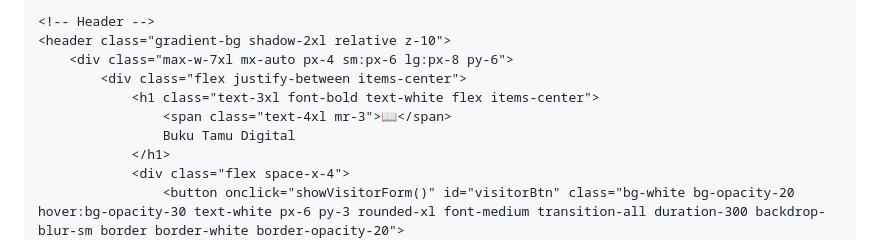
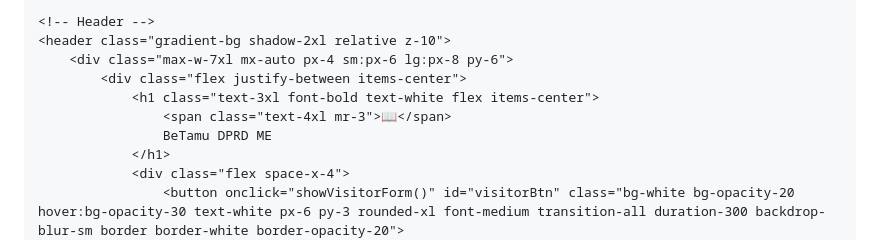
Before and after one commit to humprosetwanme/betamusetwanmuaraenim, a Markdown page: README.md, the part around the change printed below. Rendered like a GitHub page.

```diff
--- a/README.md
+++ b/README.md
@@ -14,7 +14,7 @@
 		  background-size: cover;
 		}
         .bg-overlay {
-            background: rgba(255, 255, 255, 0.95);
+            background: rgba(255, 255, 255, 0.25);
             backdrop-filter: blur(10px);
         }
         .drag-over {
@@ -31,7 +31,7 @@
             backdrop-filter: blur(16px);
         }
         .glass-card {
-            background: rgba(255, 255, 255, 0.9);
+            background: rgba(255, 255, 255, 0.25);
             backdrop-filter: blur(20px);
             border: 1px solid rgba(255, 255, 255, 0.2);
         }
@@ -88,7 +88,7 @@
             <div class="flex justify-between items-center">
                 <h1 class="text-3xl font-bold text-white flex items-center">
                     <span class="text-4xl mr-3">📖</span>
-                    Buku Tamu Digital
+                    BeTamu DPRD ME
                 </h1>
                 <div class="flex space-x-4">
                     <button onclick="showVisitorForm()" id="visitorBtn" class="bg-white bg-opacity-20 hover:bg-opacity-30 text-white px-6 py-3 rounded-xl font-medium transition-all duration-300 backdrop-blur-sm border border-white border-opacity-20">
```
Also changed, not shown: other parts of README.md (+32 -39 lines).
